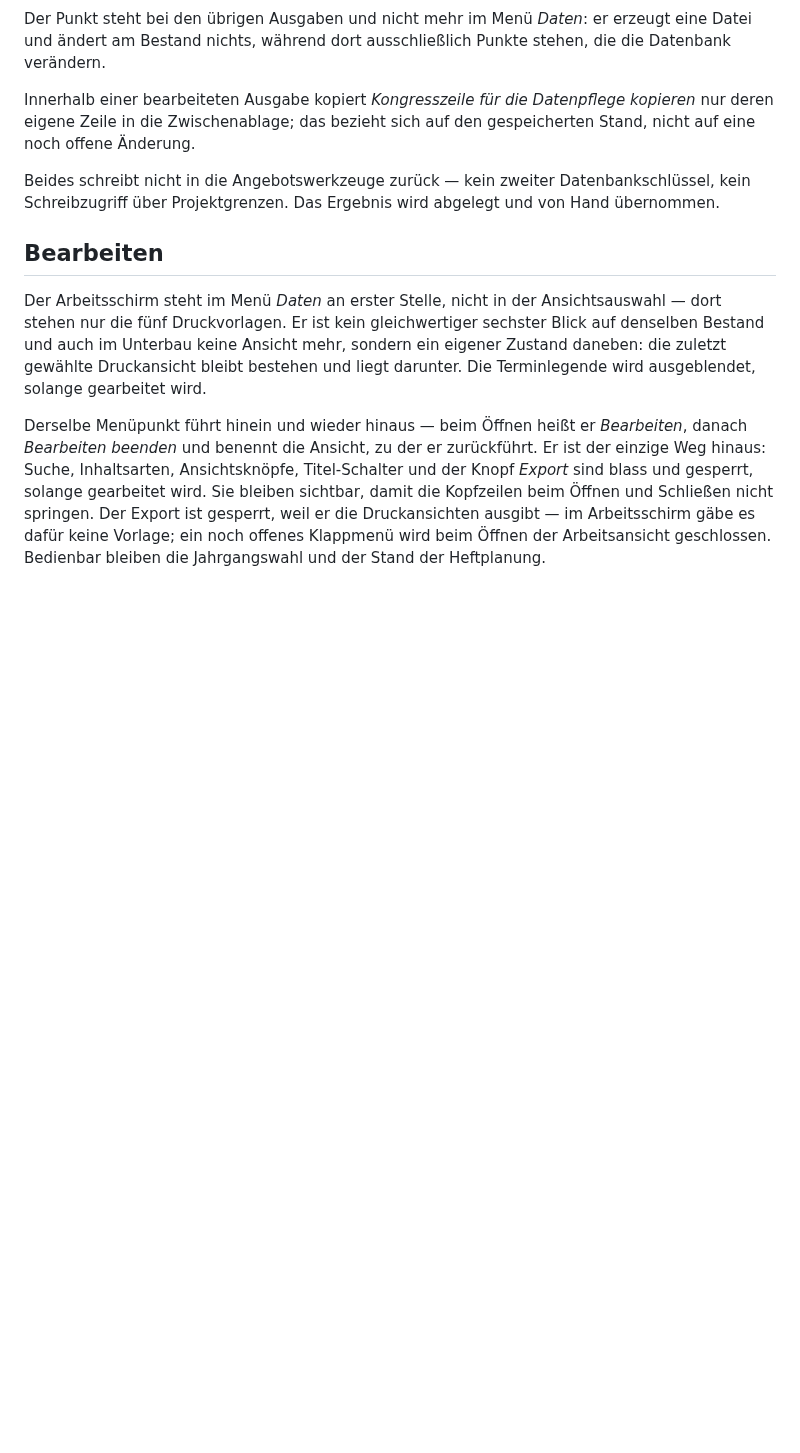
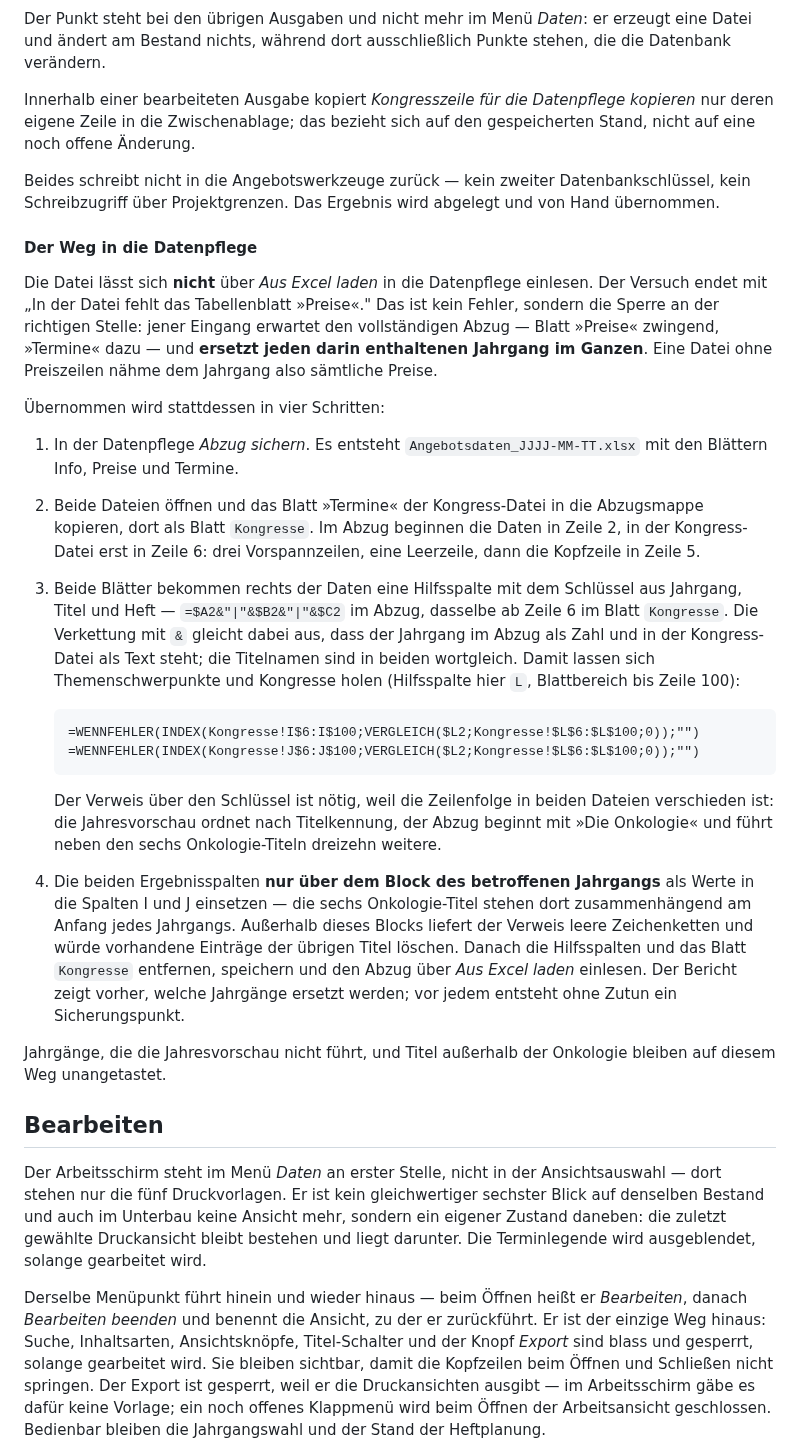
Before and after one commit to Barings1995/jahresvorschau, a Markdown page: README.md, the part around the change. Drawn GitHub-style; blank space fills up the shorter version.

````diff
--- a/README.md
+++ b/README.md
@@ -279,6 +279,51 @@ sich auf den gespeicherten Stand, nicht auf eine noch offene Änderung.
 Beides schreibt nicht in die Angebotswerkzeuge zurück — kein zweiter
 Datenbankschlüssel, kein Schreibzugriff über Projektgrenzen. Das Ergebnis wird
 abgelegt und von Hand übernommen.
+
+#### Der Weg in die Datenpflege
+
+Die Datei lässt sich **nicht** über *Aus Excel laden* in die Datenpflege
+einlesen. Der Versuch endet mit „In der Datei fehlt das Tabellenblatt
+»Preise«." Das ist kein Fehler, sondern die Sperre an der richtigen Stelle:
+jener Eingang erwartet den vollständigen Abzug — Blatt »Preise« zwingend,
+»Termine« dazu — und **ersetzt jeden darin enthaltenen Jahrgang im Ganzen**.
+Eine Datei ohne Preiszeilen nähme dem Jahrgang also sämtliche Preise.
+
+Übernommen wird stattdessen in vier Schritten:
+
+1. In der Datenpflege *Abzug sichern*. Es entsteht
+   `Angebotsdaten_JJJJ-MM-TT.xlsx` mit den Blättern Info, Preise und Termine.
+2. Beide Dateien öffnen und das Blatt »Termine« der Kongress-Datei in die
+   Abzugsmappe kopieren, dort als Blatt `Kongresse`. Im Abzug beginnen die
+   Daten in Zeile 2, in der Kongress-Datei erst in Zeile 6: drei Vorspannzeilen,
+   eine Leerzeile, dann die Kopfzeile in Zeile 5.
+3. Beide Blätter bekommen rechts der Daten eine Hilfsspalte mit dem Schlüssel
+   aus Jahrgang, Titel und Heft — `=$A2&"|"&$B2&"|"&$C2` im Abzug, dasselbe ab
+   Zeile 6 im Blatt `Kongresse`. Die Verkettung mit `&` gleicht dabei aus, dass
+   der Jahrgang im Abzug als Zahl und in der Kongress-Datei als Text steht; die
+   Titelnamen sind in beiden wortgleich. Damit lassen sich Themenschwerpunkte
+   und Kongresse holen (Hilfsspalte hier `L`, Blattbereich bis Zeile 100):
+
+   ```
+   =WENNFEHLER(INDEX(Kongresse!I$6:I$100;VERGLEICH($L2;Kongresse!$L$6:$L$100;0));"")
+   =WENNFEHLER(INDEX(Kongresse!J$6:J$100;VERGLEICH($L2;Kongresse!$L$6:$L$100;0));"")
+   ```
+
+   Der Verweis über den Schlüssel ist nötig, weil die Zeilenfolge in beiden
+   Dateien verschieden ist: die Jahresvorschau ordnet nach Titelkennung, der
+   Abzug beginnt mit »Die Onkologie« und führt neben den sechs Onkologie-Titeln
+   dreizehn weitere.
+4. Die beiden Ergebnisspalten **nur über dem Block des betroffenen Jahrgangs**
+   als Werte in die Spalten I und J einsetzen — die sechs Onkologie-Titel
+   stehen dort zusammenhängend am Anfang jedes Jahrgangs. Außerhalb dieses
+   Blocks liefert der Verweis leere Zeichenketten und würde vorhandene Einträge
+   der übrigen Titel löschen. Danach die Hilfsspalten und das Blatt `Kongresse`
+   entfernen, speichern und den Abzug über *Aus Excel laden* einlesen. Der
+   Bericht zeigt vorher, welche Jahrgänge ersetzt werden; vor jedem entsteht
+   ohne Zutun ein Sicherungspunkt.
+
+Jahrgänge, die die Jahresvorschau nicht führt, und Titel außerhalb der
+Onkologie bleiben auf diesem Weg unangetastet.
 
 ## Bearbeiten
 
````
Also changed, not shown: Änderungslog_Jahresvorschau.md (+48 -0 lines).
